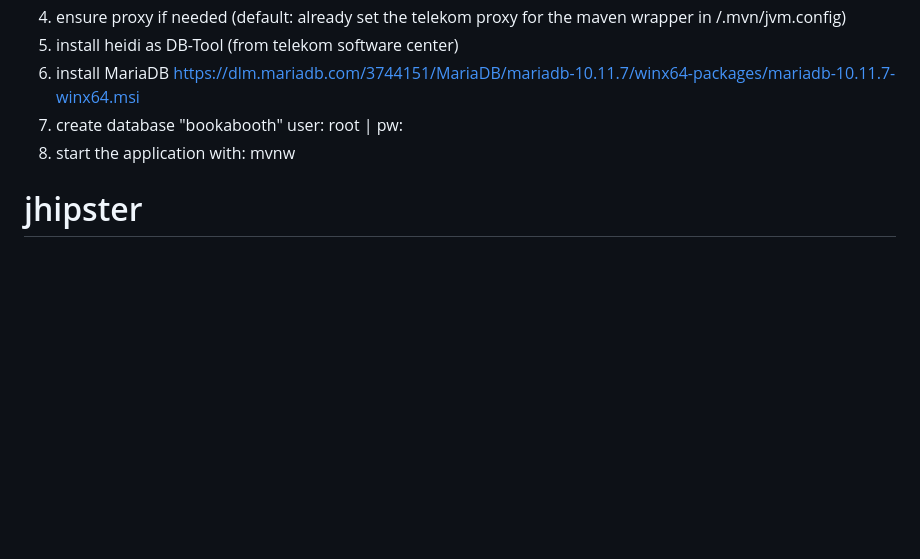
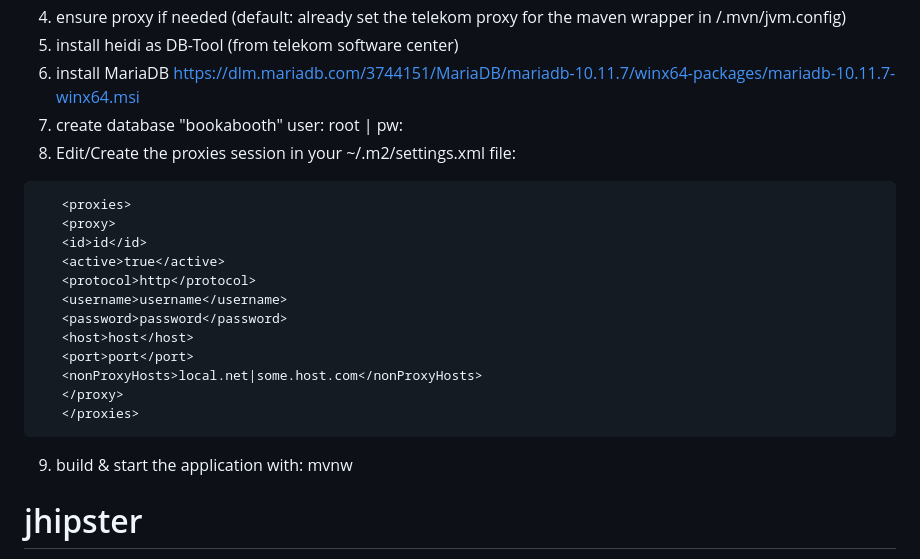
Before and after one commit to t-systems-on-site-services-gmbh/BookABooth, a Markdown page: README.md, the part around the change. Drawn GitHub-style; blank space fills up the shorter version.

Commit message:
Quick installation updated (maven proxy settings)

````diff
--- a/README.md
+++ b/README.md
@@ -11,7 +11,24 @@ BookABooth lets the user/organization book a booth at an exhibition. It is initi
 5. install heidi as DB-Tool (from telekom software center)
 6. install MariaDB https://dlm.mariadb.com/3744151/MariaDB/mariadb-10.11.7/winx64-packages/mariadb-10.11.7-winx64.msi
 7. create database "bookabooth" user: root | pw: <without password>
-8. start the application with: mvnw
+8. Edit/Create the proxies session in your ~/.m2/settings.xml file:
+
+```
+   <proxies>
+   <proxy>
+   <id>id</id>
+   <active>true</active>
+   <protocol>http</protocol>
+   <username>username</username>
+   <password>password</password>
+   <host>host</host>
+   <port>port</port>
+   <nonProxyHosts>local.net|some.host.com</nonProxyHosts>
+   </proxy>
+   </proxies>
+```
+
+9. build & start the application with: mvnw
 
 # jhipster
 
````
